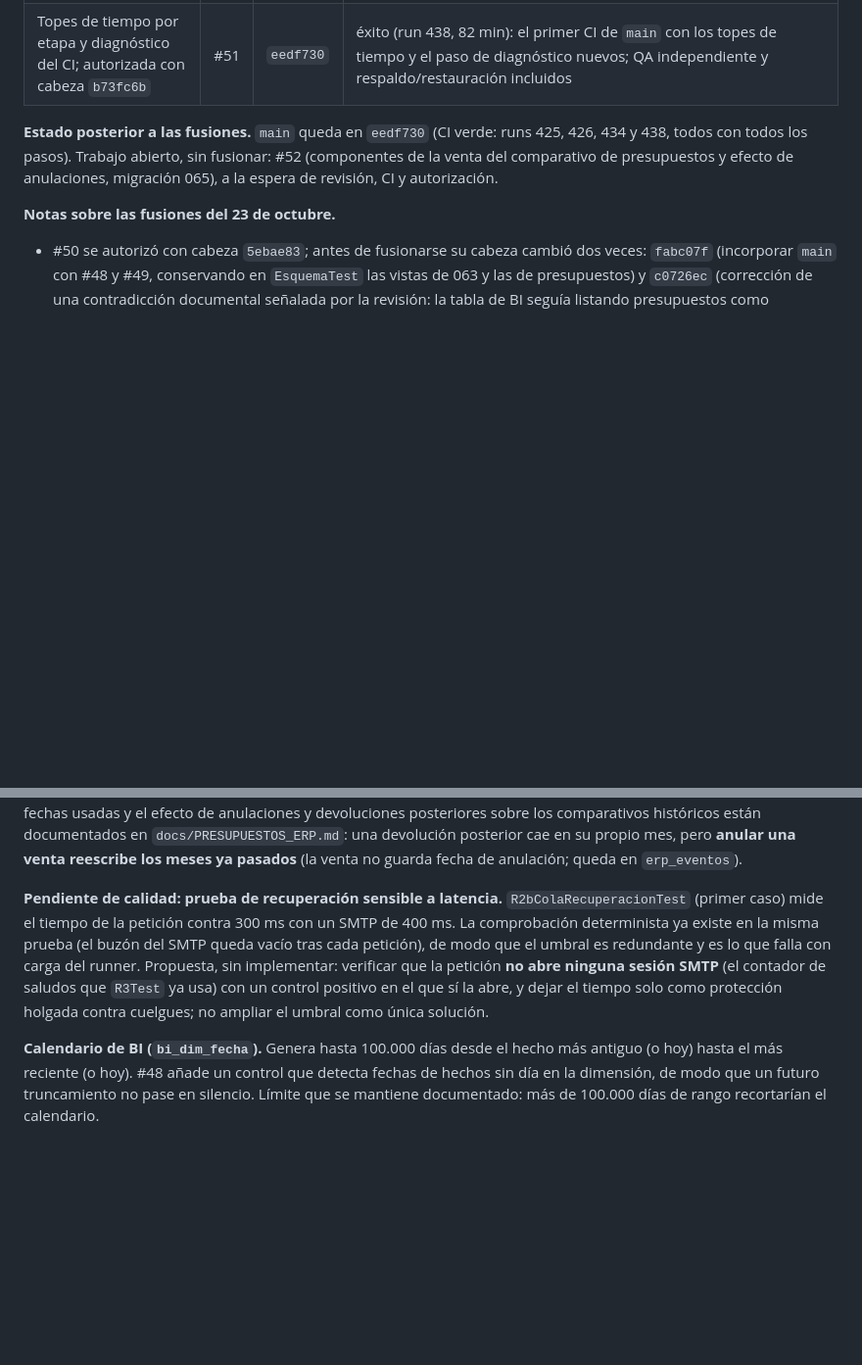
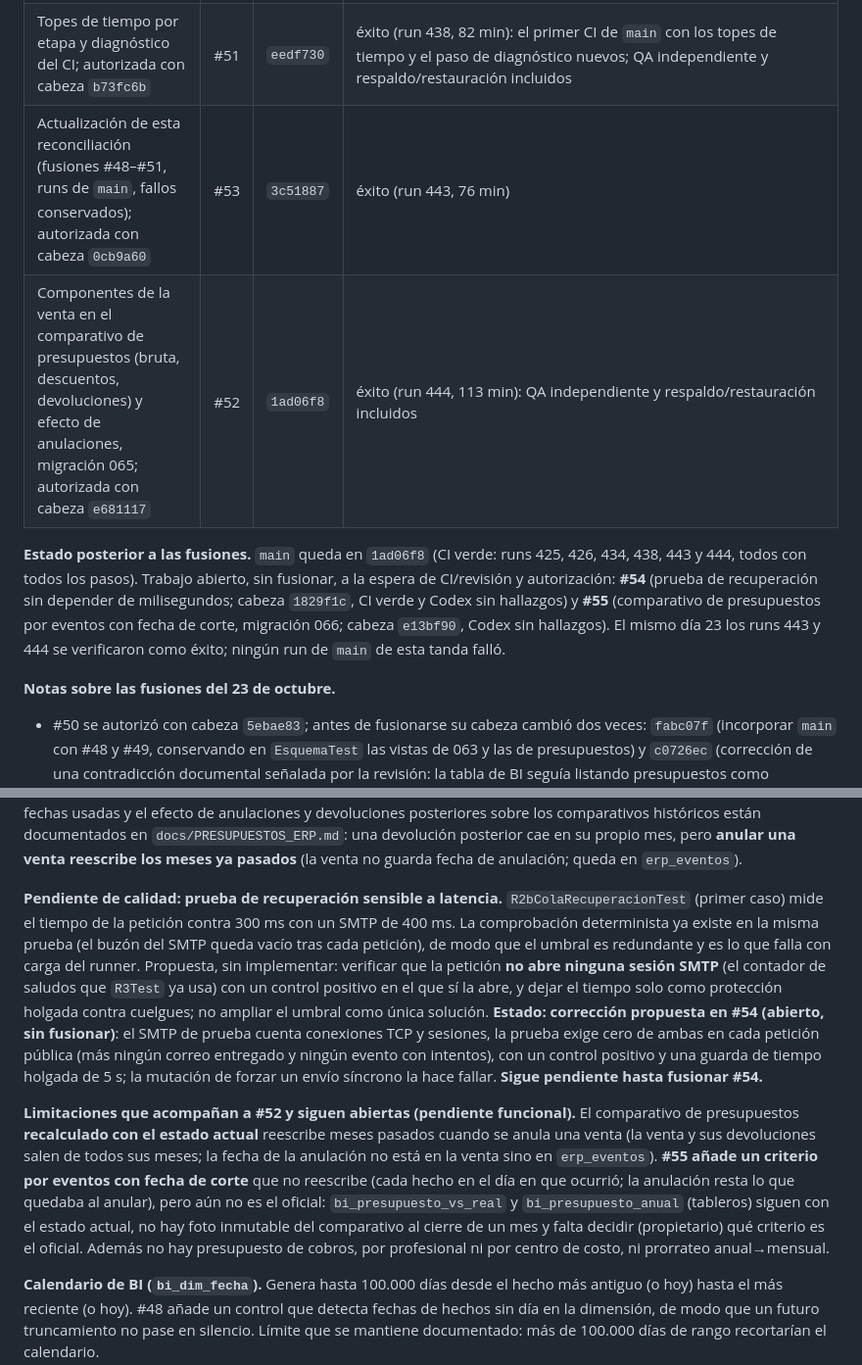
Before and after one commit to Johnsky-Games/AppSalon_PHP_MVC_JS_SASS, a Markdown page: docs/RECONCILIACION_PLAN_2026-10-19.md, 2 parts joined by grey strips. Shown at 98% size. GitHub-like rendering; blank space fills up the shorter version.

Commit message:
docs(reconciliacion): fusiones de #52 y #53, runs 443 y 444 de main y estado de #54 y #55
Conserva los fallos anteriores con su diagnostico y las limitaciones de #52 (anular reescribe meses pasados
con el estado actual) como pendiente funcional hasta fusionar y adoptar #55.

Co-Authored-By: Claude Sonnet 5.5 <noreply@anthropic.com>
Claude-Session: https://claude.ai/code/session_0191jkY6ofUKrRKbdYyCjJ71

```diff
--- a/docs/RECONCILIACION_PLAN_2026-10-19.md
+++ b/docs/RECONCILIACION_PLAN_2026-10-19.md
@@ -124,8 +124,10 @@ El módulo **no se da por completo**: solo están implementados y validados el c
 | Actualización de esta reconciliación (fusión de #47/#46 y runs 403/404); autorizada con cabeza `e6117a6` | #49 | `6836ff7` | éxito (run 426) |
 | 064 presupuestos v1 (ventas, gastos por cuenta, comisiones, versiones, carga CSV, comparativo y vistas BI); autorizada con cabeza `5ebae83`, fusionada con cabeza `c0726ec` (ver nota) | #50 | `2a6ea6e` | éxito (run 434): QA independiente y respaldo/restauración incluidos |
 | Topes de tiempo por etapa y diagnóstico del CI; autorizada con cabeza `b73fc6b` | #51 | `eedf730` | éxito (run 438, 82 min): el primer CI de `main` con los topes de tiempo y el paso de diagnóstico nuevos; QA independiente y respaldo/restauración incluidos |
+| Actualización de esta reconciliación (fusiones #48–#51, runs de `main`, fallos conservados); autorizada con cabeza `0cb9a60` | #53 | `3c51887` | éxito (run 443, 76 min) |
+| Componentes de la venta en el comparativo de presupuestos (bruta, descuentos, devoluciones) y efecto de anulaciones, migración 065; autorizada con cabeza `e681117` | #52 | `1ad06f8` | éxito (run 444, 113 min): QA independiente y respaldo/restauración incluidos |
 
-**Estado posterior a las fusiones.** `main` queda en `eedf730` (CI verde: runs 425, 426, 434 y 438, todos con todos los pasos). Trabajo abierto, sin fusionar: #52 (componentes de la venta del comparativo de presupuestos y efecto de anulaciones, migración 065), a la espera de revisión, CI y autorización.
+**Estado posterior a las fusiones.** `main` queda en `1ad06f8` (CI verde: runs 425, 426, 434, 438, 443 y 444, todos con todos los pasos). Trabajo abierto, sin fusionar, a la espera de CI/revisión y autorización: **#54** (prueba de recuperación sin depender de milisegundos; cabeza `1829f1c`, CI verde y Codex sin hallazgos) y **#55** (comparativo de presupuestos por eventos con fecha de corte, migración 066; cabeza `e13bf90`, Codex sin hallazgos). El mismo día 23 los runs 443 y 444 se verificaron como éxito; ningún run de `main` de esta tanda falló.
 
 **Notas sobre las fusiones del 23 de octubre.**
 * #50 se autorizó con cabeza `5ebae83`; antes de fusionarse su cabeza cambió dos veces: `fabc07f` (incorporar `main` con #48 y #49, conservando en `EsquemaTest` las vistas de 063 y las de presupuestos) y `c0726ec` (corrección de una contradicción documental señalada por la revisión: la tabla de BI seguía listando presupuestos como inexistentes). Se fusionó con `c0726ec`, con CI verde en los dos jobs de esa cabeza, revisión sin pendientes y sin conflictos.
@@ -135,7 +137,9 @@ El módulo **no se da por completo**: solo están implementados y validados el c
 
 **Presupuestos: decisiones del propietario (23 de octubre).** La desviación principal se compara contra la **venta neta de devoluciones**, con base sin impuestos e impuestos por separado; venta bruta, descuentos y devoluciones se muestran como componentes explicativos (#52); los cobros son un indicador separado, sin presupuesto por ahora. Las fechas usadas y el efecto de anulaciones y devoluciones posteriores sobre los comparativos históricos están documentados en `docs/PRESUPUESTOS_ERP.md`: una devolución posterior cae en su propio mes, pero **anular una venta reescribe los meses ya pasados** (la venta no guarda fecha de anulación; queda en `erp_eventos`).
 
-**Pendiente de calidad: prueba de recuperación sensible a latencia.** `R2bColaRecuperacionTest` (primer caso) mide el tiempo de la petición contra 300 ms con un SMTP de 400 ms. La comprobación determinista ya existe en la misma prueba (el buzón del SMTP queda vacío tras cada petición), de modo que el umbral es redundante y es lo que falla con carga del runner. Propuesta, sin implementar: verificar que la petición **no abre ninguna sesión SMTP** (el contador de saludos que `R3Test` ya usa) con un control positivo en el que sí la abre, y dejar el tiempo solo como protección holgada contra cuelgues; no ampliar el umbral como única solución.
+**Pendiente de calidad: prueba de recuperación sensible a latencia.** `R2bColaRecuperacionTest` (primer caso) mide el tiempo de la petición contra 300 ms con un SMTP de 400 ms. La comprobación determinista ya existe en la misma prueba (el buzón del SMTP queda vacío tras cada petición), de modo que el umbral es redundante y es lo que falla con carga del runner. Propuesta, sin implementar: verificar que la petición **no abre ninguna sesión SMTP** (el contador de saludos que `R3Test` ya usa) con un control positivo en el que sí la abre, y dejar el tiempo solo como protección holgada contra cuelgues; no ampliar el umbral como única solución. **Estado: corrección propuesta en #54 (abierto, sin fusionar)**: el SMTP de prueba cuenta conexiones TCP y sesiones, la prueba exige cero de ambas en cada petición pública (más ningún correo entregado y ningún evento con intentos), con un control positivo y una guarda de tiempo holgada de 5 s; la mutación de forzar un envío síncrono la hace fallar. **Sigue pendiente hasta fusionar #54.**
+
+**Limitaciones que acompañan a #52 y siguen abiertas (pendiente funcional).** El comparativo de presupuestos **recalculado con el estado actual** reescribe meses pasados cuando se anula una venta (la venta y sus devoluciones salen de todos sus meses; la fecha de la anulación no está en la venta sino en `erp_eventos`). **#55 añade un criterio por eventos con fecha de corte** que no reescribe (cada hecho en el día en que ocurrió; la anulación resta lo que quedaba al anular), pero aún no es el oficial: `bi_presupuesto_vs_real` y `bi_presupuesto_anual` (tableros) siguen con el estado actual, no hay foto inmutable del comparativo al cierre de un mes y falta decidir (propietario) qué criterio es el oficial. Además no hay presupuesto de cobros, por profesional ni por centro de costo, ni prorrateo anual→mensual.
 
 **Calendario de BI (`bi_dim_fecha`).** Genera hasta 100.000 días desde el hecho más antiguo (o hoy) hasta el más reciente (o hoy). #48 añade un control que detecta fechas de hechos sin día en la dimensión, de modo que un futuro truncamiento no pase en silencio. Límite que se mantiene documentado: más de 100.000 días de rango recortarían el calendario.
 
```
